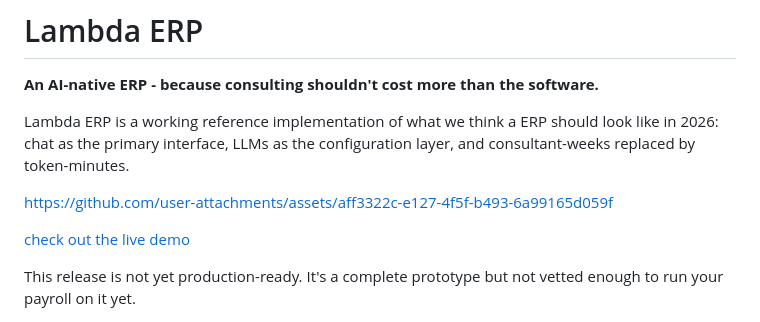
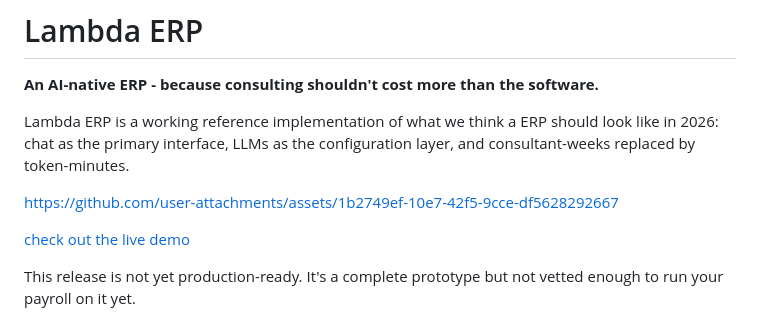
Before and after one commit to lambdadevelopment/lambda-erp, a Markdown page: README.md, the part around the change. GitHub-like rendering.

Commit message:
Update README.md
fixed video link

```diff
--- a/README.md
+++ b/README.md
@@ -4,7 +4,7 @@
 
 Lambda ERP is a working reference implementation of what we think a ERP should look like in 2026: chat as the primary interface, LLMs as the configuration layer, and consultant-weeks replaced by token-minutes.
 
-https://github.com/user-attachments/assets/aff3322c-e127-4f5f-b493-6a99165d059f
+https://github.com/user-attachments/assets/1b2749ef-10e7-42f5-9cce-df5628292667
 
 [check out the live demo](https://lambda.dev/erp)
 
```
